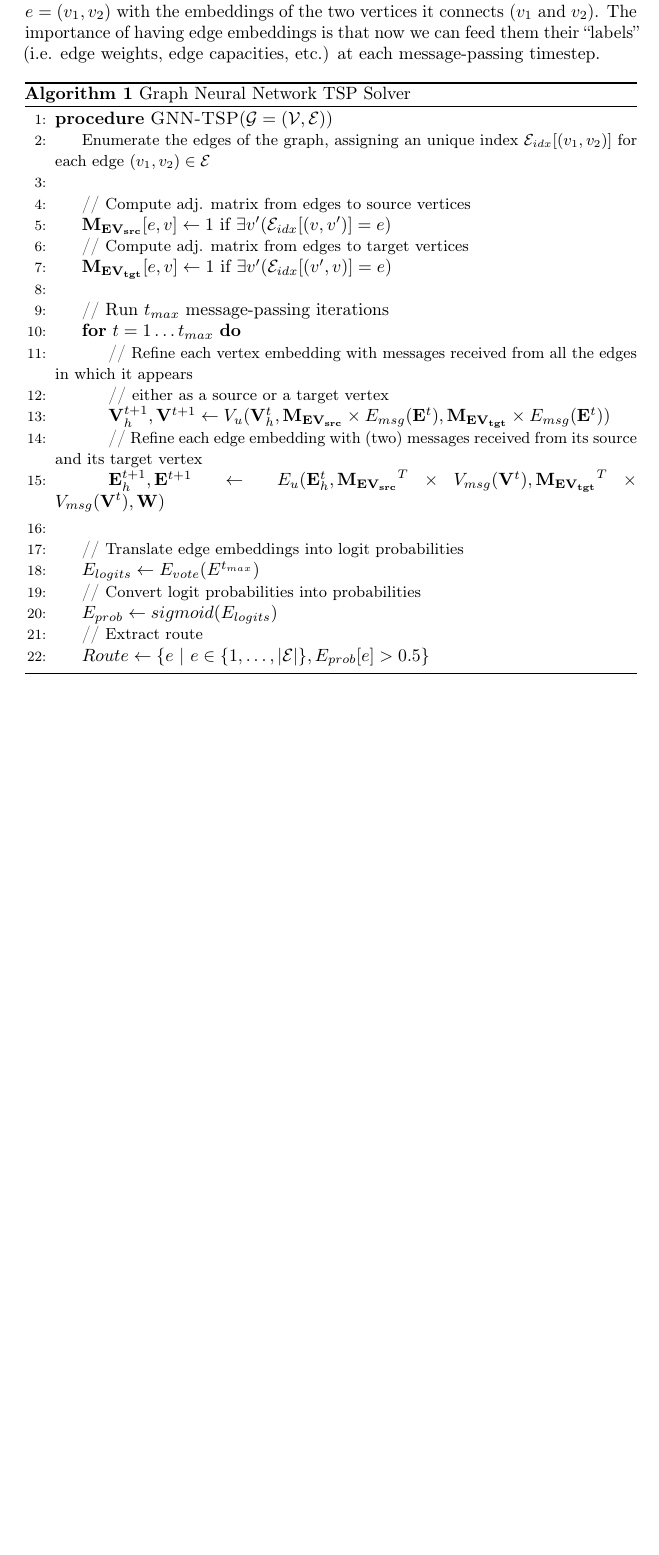
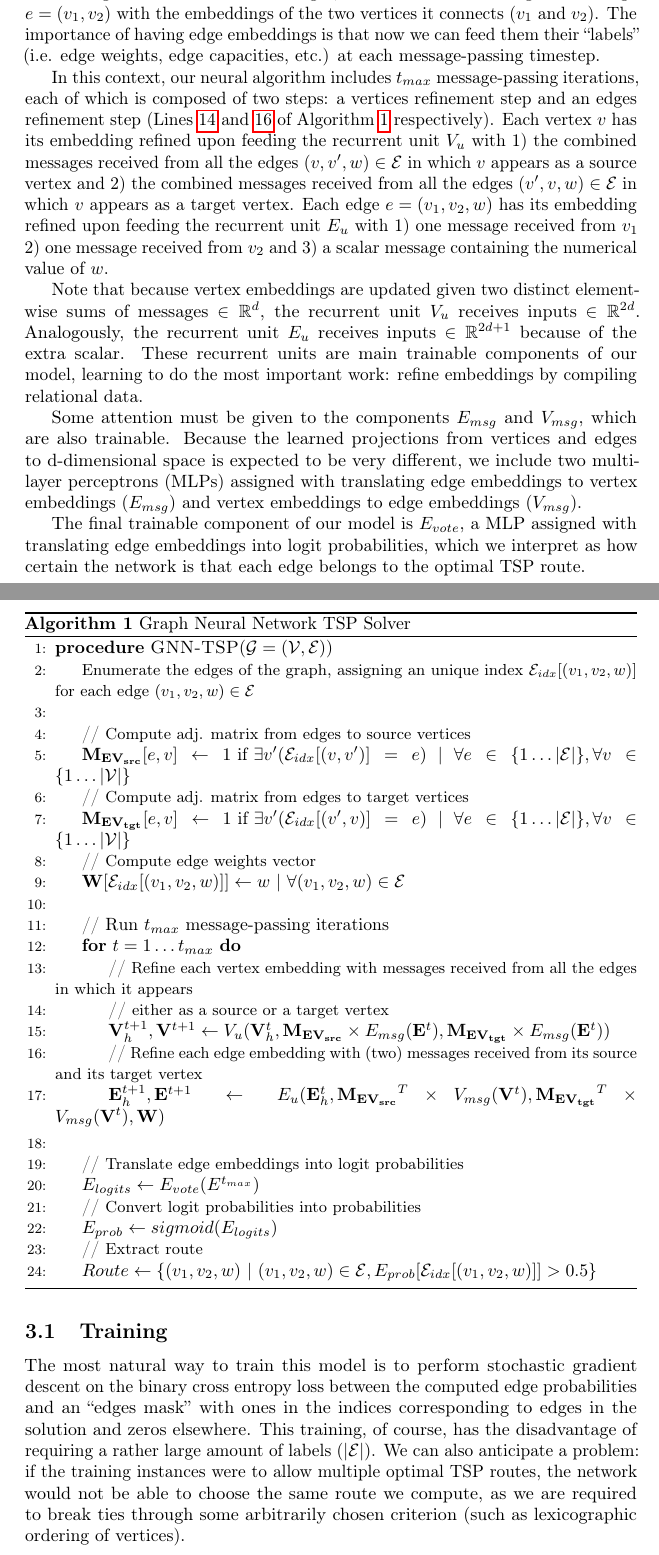
Before and after one commit to machine-reasoning-ufrgs/graph-nn, a LaTeX paper (TSP/paper/main.tex): part of page 3 of 4 before the commit and two parts of pages 3 and 4 of 5 after it, the two joined at a grey line, cut so that both start at the same text, the shorter picture padded with empty space. Compiled offline with pdfLaTeX; a LaTeX package or settings file that is missing is left out; a missing bibliography style is replaced by a similar one.

Commit message:
Updated TSP paper

```diff
--- a/TSP/paper/main.tex
+++ b/TSP/paper/main.tex
@@ -78,25 +78,35 @@ Typical GNN architectures link adjacent vertices in the graph which represents t
 
 However one can see that this approach fails when connections are augmented with some numerical information such as edge weights or capacities. To feed this information into the network, we propose a new architecture which elevates edges to a ``node'' status in the context of the GNN. Concretely, we will assign embeddings to both vertices and edges, and link the embedding of each edge $e=(v_1,v_2)$ with the embeddings of the two vertices it connects ($v_1$ and $v_2$). The importance of having edge embeddings is that now we can feed them their ``labels'' (i.e. edge weights, edge capacities, etc.) at each message-passing timestep.
 
-\begin{algorithm}
+In this context, our neural algorithm includes $t_{max}$ message-passing iterations, each of which is composed of two steps: a vertices refinement step and an edges refinement step (Lines \ref{alg:line:vertices_refinement} and \ref{alg:line:edges_refinement} of Algorithm \ref{alg:GNN-TSP} respectively). Each vertex $v$ has its embedding refined upon feeding the recurrent unit $V_u$ with 1) the combined messages received from all the edges $(v,v',w) \in \mathcal{E}$ in which $v$ appears as a source vertex and 2) the combined messages received from all the edges $(v',v,w) \in \mathcal{E}$ in which $v$ appears as a target vertex. Each edge $e = (v_1, v_2, w)$ has its embedding refined upon feeding the recurrent unit $E_u$ with 1) one message received from $v_1$ 2) one message received from $v_2$ and 3) a scalar message containing the numerical value of $w$.
+
+Note that because vertex embeddings are updated given two distinct element-wise sums of messages $\in \mathbb{R}^d$, the recurrent unit $V_u$ receives inputs $\in \mathbb{R}^{2d}$. Analogously, the recurrent unit $E_u$ receives inputs $\in \mathbb{R}^{2d+1}$ because of the extra scalar. These recurrent units are main trainable components of our model, learning to do the most important work: refine embeddings by compiling relational data.
+
+Some attention must be given to the components $E_{msg}$ and $V_{msg}$, which are also trainable. Because the learned projections from vertices and edges to d-dimensional space is expected to be very different, we include two multilayer perceptrons (MLPs) assigned with translating edge embeddings to vertex embeddings ($E_{msg}$) and vertex embeddings to edge embeddings ($V_{msg}$).
+
+The final trainable component of our model is $E_{vote}$, a MLP assigned with translating edge embeddings into logit probabilities, which we interpret as how certain the network is that each edge belongs to the optimal TSP route.
+
+\begin{algorithm}[H]
 \caption{Graph Neural Network TSP Solver}\label{alg:GNN-TSP}
 \begin{algorithmic}[1]
 \Procedure{GNN-TSP}{$\mathcal{G} = (\mathcal{V},\mathcal{E})$}
 
-\State {\small Enumerate the edges of the graph, assigning an unique index $\mathcal{E}_{idx}[(v_1,v_2)]$ for each edge $(v_1,v_2) \in \mathcal{E}$}
+\State {\small Enumerate the edges of the graph, assigning an unique index $\mathcal{E}_{idx}[(v_1,v_2,w)]$ for each edge $(v_1,v_2,w) \in \mathcal{E}$}
 \State
 \LineComment{{\small Compute adj. matrix from edges to source vertices}}
-\State $\mathbf{M_{EV_{src}}}[e,v] \leftarrow 1 \textrm{ if } \exists v' (\mathcal{E}_{idx}[(v,v')] = e)$
+\State $\mathbf{M_{EV_{src}}}[e,v] \leftarrow 1 \textrm{ if } \exists v' (\mathcal{E}_{idx}[(v,v')] = e) ~|~ \forall e \in \{1 \dots |\mathcal{E}|\}, \forall v \in \{1 \dots |\mathcal{V}|\}$
 \LineComment{{\small Compute adj. matrix from edges to target vertices}}
-\State $\mathbf{M_{EV_{tgt}}}[e,v] \leftarrow 1 \textrm{ if } \exists v' (\mathcal{E}_{idx}[(v',v)] = e)$
+\State $\mathbf{M_{EV_{tgt}}}[e,v] \leftarrow 1 \textrm{ if } \exists v' (\mathcal{E}_{idx}[(v',v)] = e) ~|~ \forall e \in \{1 \dots |\mathcal{E}|\}, \forall v \in \{1 \dots |\mathcal{V}|\}$
+\LineComment{{\small Compute edge weights vector}}
+\State $\mathbf{W}[\mathcal{E}_{idx}[(v_1,v_2,w)]] \leftarrow w ~|~ \forall (v_1, v_2, w) \in \mathcal{E}$
 \State
 \LineComment{Run $t_{max}$ message-passing iterations}
 \For{$t=1 \dots t_{max}$}
   \LineComment{{\small Refine each vertex embedding with messages received from all the edges in which it appears}}
   \LineComment{{\small either as a source or a target vertex}}
-  \State $\mathbf{V}_h^{t+1}, \mathbf{V}^{t+1} \leftarrow V_u( \mathbf{V}_h^t, \mathbf{M_{EV_{src}}} \times E_{msg}(\mathbf{E}^t), \mathbf{M_{EV_{tgt}}} \times E_{msg}(\mathbf{E}^t) )$
+  \label{alg:line:vertices_refinement}\State $\mathbf{V}_h^{t+1}, \mathbf{V}^{t+1} \leftarrow V_u( \mathbf{V}_h^t, \mathbf{M_{EV_{src}}} \times E_{msg}(\mathbf{E}^t), \mathbf{M_{EV_{tgt}}} \times E_{msg}(\mathbf{E}^t) )$
   \LineComment{{\small Refine each edge embedding with (two) messages received from its source and its target vertex}}
-  \State $\mathbf{E}_h^{t+1}, \mathbf{E}^{t+1} \leftarrow E_u( \mathbf{E}_h^t, \mathbf{M_{EV_{src}}}^{T} \times V_{msg}(\mathbf{V}^t), \mathbf{M_{EV_{tgt}}}^{T} \times V_{msg}(\mathbf{V}^t), \mathbf{W} )$
+  \label{alg:line:edges_refinement}\State $\mathbf{E}_h^{t+1}, \mathbf{E}^{t+1} \leftarrow E_u( \mathbf{E}_h^t, \mathbf{M_{EV_{src}}}^{T} \times V_{msg}(\mathbf{V}^t), \mathbf{M_{EV_{tgt}}}^{T} \times V_{msg}(\mathbf{V}^t), \mathbf{W} )$
 \EndFor
 \State
 \LineComment{{\small Translate edge embeddings into logit probabilities}}
@@ -104,10 +114,14 @@ However one can see that this approach fails when connections are augmented with
 \LineComment{{\small Convert logit probabilities into probabilities}}
 \State $E_{prob} \leftarrow sigmoid(E_{logits})$
 \LineComment{{\small Extract route}}
-\State $Route \leftarrow \{ e ~|~ e \in \{1,\dots,|\mathcal{E}|\}, E_{prob}[e] > 0.5 \}$
+\State $Route \leftarrow \{ (v_1,v_2,w) ~|~ (v_1,v_2,w) \in \mathcal{E}, E_{prob}[\mathcal{E}_{idx}[(v_1,v_2,w)]] > 0.5 \}$
 \EndProcedure
 \end{algorithmic}
 \end{algorithm}
+
+\subsection{Training}
+
+The most natural way to train this model is to perform stochastic gradient descent on the binary cross entropy loss between the computed edge probabilities and an ``edges mask'' with ones in the indices corresponding to edges in the solution and zeros elsewhere. This training, of course, has the disadvantage of requiring a rather large amount of labels ($|\mathcal{E}|$). We can also anticipate a problem: if the training instances were to allow multiple optimal TSP routes, the network would not be able to choose the same route we compute, as we are required to break ties through some arbitrarily chosen criterion (such as lexicographic ordering of vertices).
 
 \section{Experimental Setup}
 
```
Also changed, not shown: TSP/paper/main.pdf, TSP/paper/main.tex (4 more changed lines).
